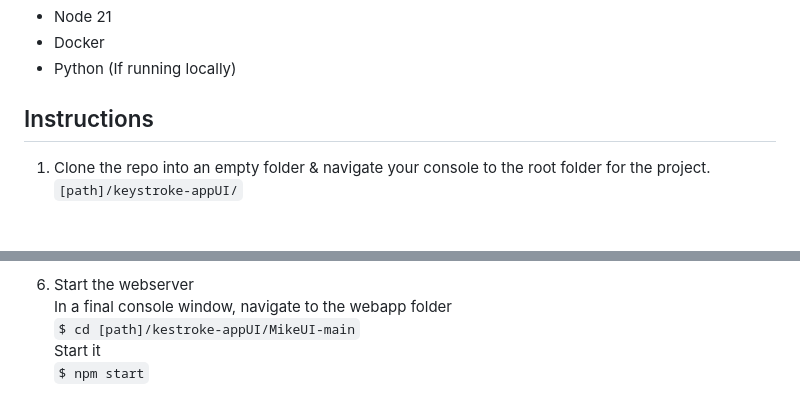
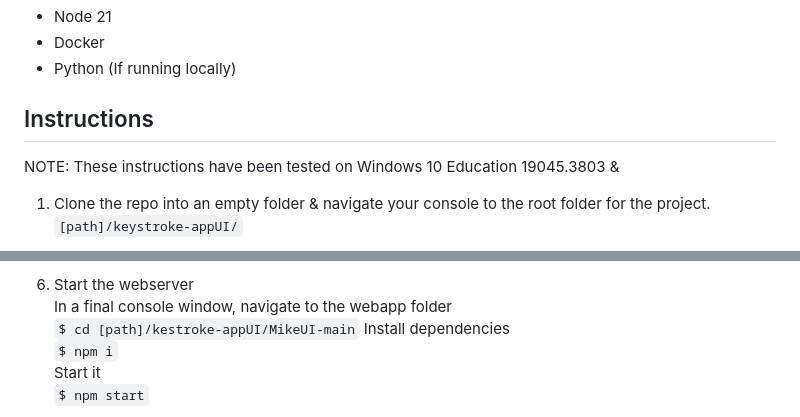
Before and after one commit to mkirkpatric2/keystroke-appUI, a Markdown page: README.md, 2 parts joined by grey strips. Drawn GitHub-style.

````diff
--- a/README.md
+++ b/README.md
@@ -19,6 +19,7 @@ I worked on this application with my brother Jonathan (https://github.com/jkirk0
 - Python (If running locally)
 
 ## Instructions
+NOTE: These instructions have been tested on Windows 10 Education 19045.3803 &
 1. Clone the repo into an empty folder & navigate your console to the root folder for the project.
 ```[path]/keystroke-appUI/```
 
@@ -62,6 +63,8 @@ Spin up a container on the 'host' network to allow communication with Kafka.
 7. Start the webserver
 In a final console window, navigate to the webapp folder
 ```$ cd [path]/kestroke-appUI/MikeUI-main```
+Install dependencies
+```$ npm i```
 Start it
 ```$ npm start```
 
````
